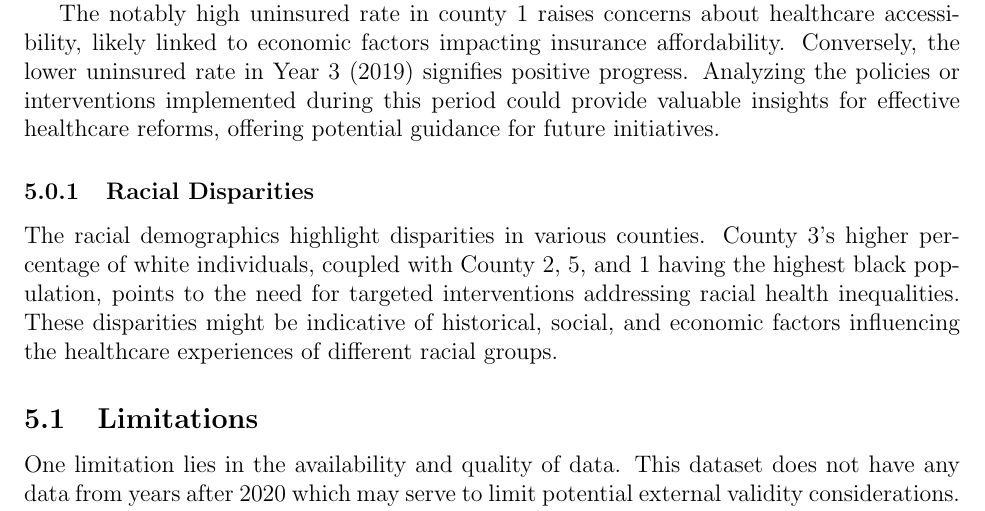
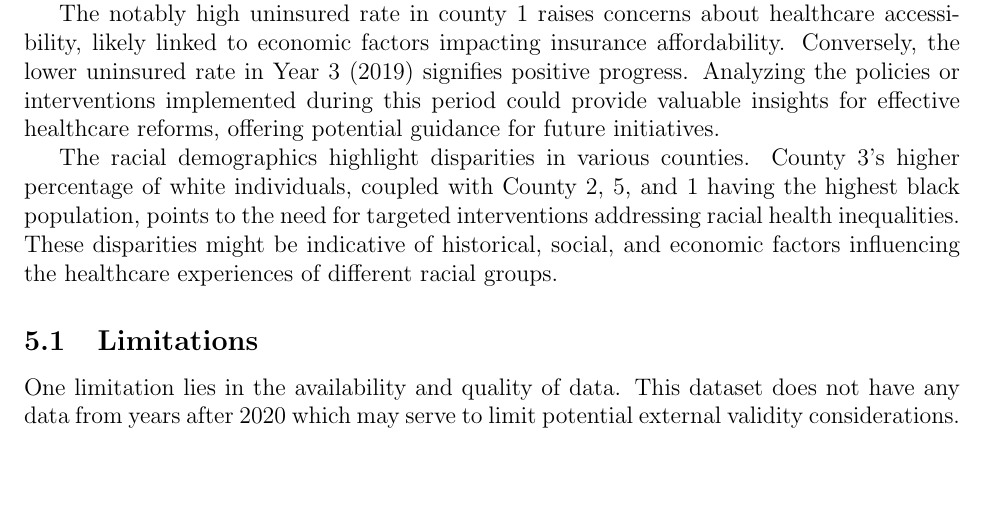
Before and after one commit to statds/course-paper-or-presentation-delialinn, a LaTeX paper (manuscript/manuscript.tex): part of page 5 of 6, cut so that both start at the same text, the shorter picture padded with empty space. Compiled offline with pdfLaTeX.

```diff
--- a/manuscript/manuscript.tex
+++ b/manuscript/manuscript.tex
@@ -160,7 +157,6 @@
 this period could provide valuable insights for effective healthcare reforms, offering potential guidance
 for future initiatives.
 
-\subsubsection{Racial Disparities}
 The racial demographics highlight disparities in various counties. County 3's higher percentage of white
 individuals, coupled with County 2, 5, and 1 having the highest black population, points to the need for
 targeted interventions addressing racial health inequalities. These disparities might be indicative of
```
Also changed, not shown: manuscript/manuscript.pdf, manuscript/manuscript.tex (3 more changed lines), 5 other files.
